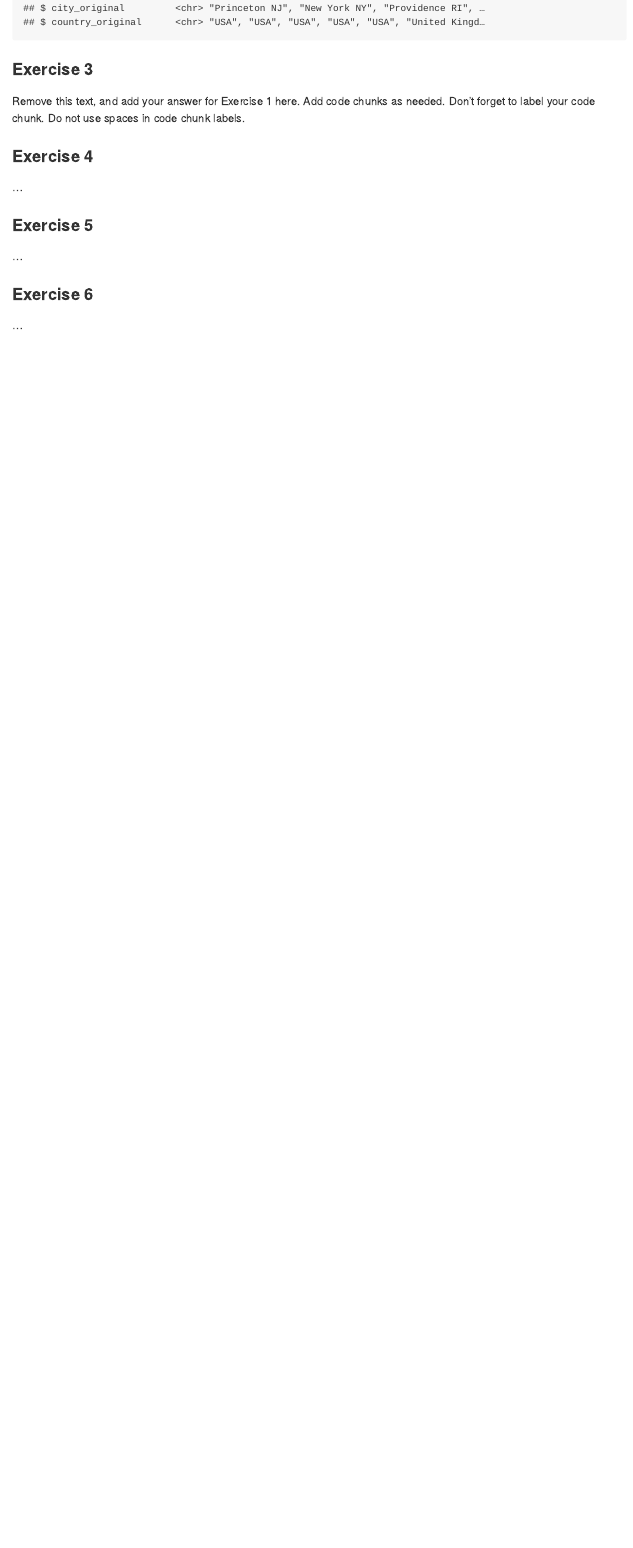
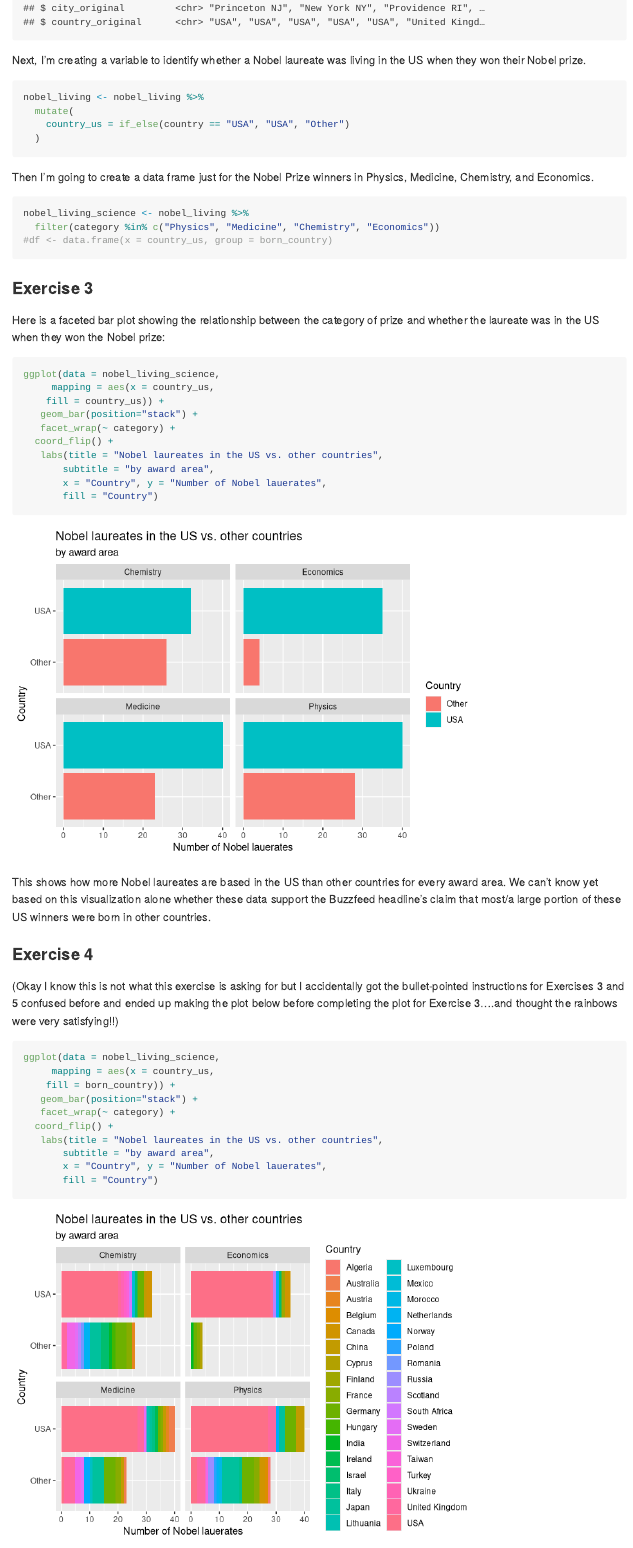
Before and after one commit to rowankemmerly/lab-03, an R Markdown document (lab-03.Rmd): the page in a window 1100 px wide, from 2020 px down. Rendered offline with R 4.5, knitr and Pandoc, with nearby package versions.

Commit message:
Through Exercise 3

````diff
--- a/lab-03.Rmd
+++ b/lab-03.Rmd
@@ -40,13 +40,57 @@ glimpse(nobel_living)
 ```
 
 
+
+
+Next, I'm creating a variable to identify whether a Nobel laureate was living in the US when they won their Nobel prize.
+
+```{r won-nobel-in-us}
+nobel_living <- nobel_living %>%
+  mutate(
+    country_us = if_else(country == "USA", "USA", "Other")
+  )
+```
+
+Then I'm going to create a data frame just for the Nobel Prize winners in Physics, Medicine, Chemistry, and Economics.
+
+```{r creating-nobel-living-science}
+nobel_living_science <- nobel_living %>%
+  filter(category %in% c("Physics", "Medicine", "Chemistry", "Economics"))
+#df <- data.frame(x = country_us, group = born_country)
+```
+
+
 ### Exercise 3
 
-Remove this text, and add your answer for Exercise 1 here.
-Add code chunks as needed.
-Don't forget to label your code chunk.
-Do not use spaces in code chunk labels.
+Here is a faceted bar plot showing the relationship between the category of prize and whether the laureate was in the US when they won the Nobel prize:
+
+```{r nobel-bar-plot}
+ggplot(data = nobel_living_science,
+     mapping = aes(x = country_us,
+    fill = country_us)) +
+   geom_bar(position="stack") +
+   facet_wrap(~ category) +
+  coord_flip() +
+   labs(title = "Nobel laureates in the US vs. other countries",
+       subtitle = "by award area",
+       x = "Country", y = "Number of Nobel lauerates",
+       fill = "Country")
+```
+
+This shows how more Nobel laureates are based in the US than other countries for every award area. We can't know yet based on this visualization alone whether these data support the Buzzfeed headline's claim that most/a large portion of these US winners were born in other countries.
 
 ### Exercise 4
 
-...
+(Okay I know this is not what this exercise is asking for but I accidentally got the bullet-pointed instructions for Exercises 3 and 5 confused before and ended up making the plot below before completing the plot for Exercise 3....and thought the rainbows were very satisfying!!)
+
+```{r nobel-bar-plot-rainbow}
+ggplot(data = nobel_living_science,
+     mapping = aes(x = country_us,
+    fill = born_country)) +
+   geom_bar(position="stack") +
+   facet_wrap(~ category) +
+  coord_flip() +
+   labs(title = "Nobel laureates in the US vs. other countries",
+       subtitle = "by award area",
+       x = "Country", y = "Number of Nobel lauerates",
+       fill = "Country")
````
Also changed, not shown: lab-03.Rmd (17 more changed lines).
